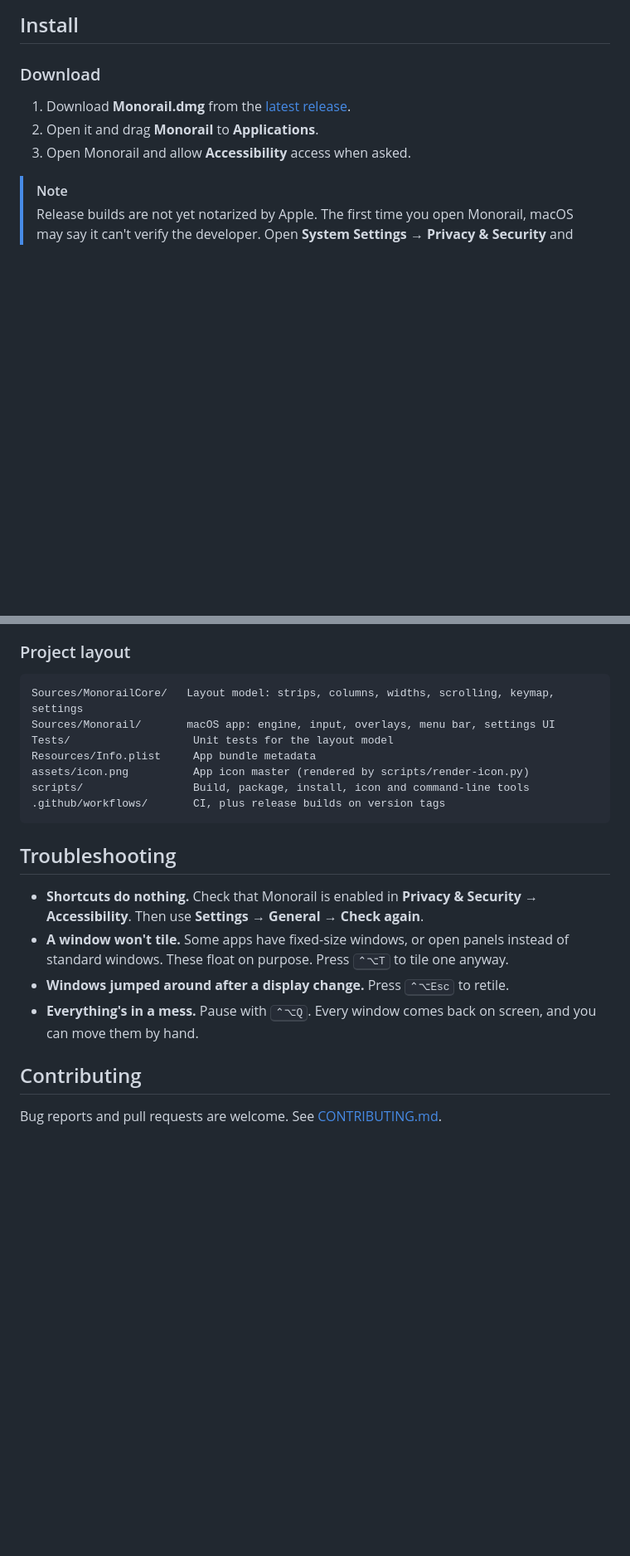
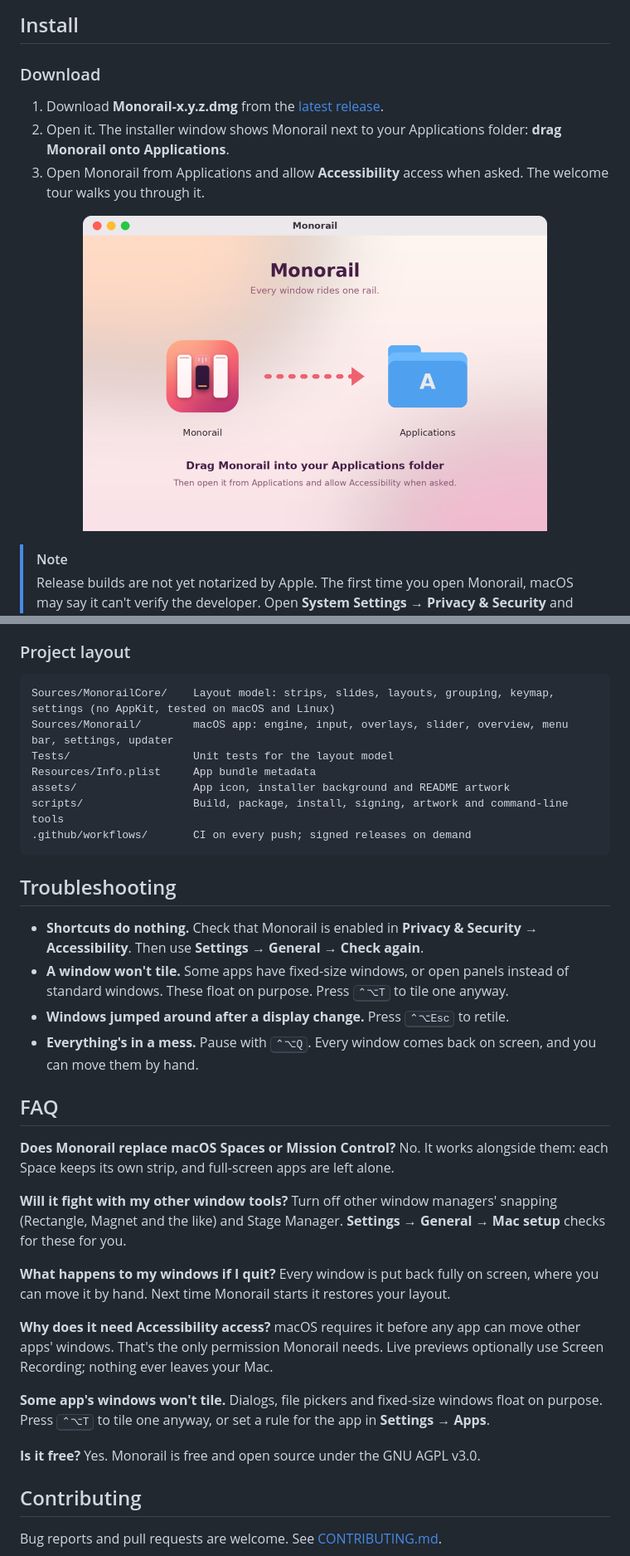
Before and after one commit to ashfordeOU/monorail, a Markdown page: README.md, 2 parts joined by grey strips. Shown at 83% size. Drawn GitHub-style; pictures changed too: assets/readme/installer.png (added); blank space fills up the shorter version.

````diff
--- a/README.md
+++ b/README.md
@@ -52,9 +119,11 @@ glides just far enough to bring the window into view.
 
 ### Download
 
-1. Download **Monorail.dmg** from the [latest release](https://github.com/ashfordeOU/monorail/releases/latest).
-2. Open it and drag **Monorail** to **Applications**.
-3. Open Monorail and allow **Accessibility** access when asked.
+1. Download **Monorail-x.y.z.dmg** from the [latest release](https://github.com/ashfordeOU/monorail/releases/latest).
+2. Open it. The installer window shows Monorail next to your Applications folder: **drag Monorail onto Applications**.
+3. Open Monorail from Applications and allow **Accessibility** access when asked. The welcome tour walks you through it.
+
+<p align="center"><img src="assets/readme/installer.png" alt="The Monorail installer: drag Monorail into Applications" width="560"></p>
 
 > [!NOTE]
 > Release builds are not yet notarized by Apple. The first time you open Monorail,
@@ -383,13 +452,13 @@ and on in **Privacy & Security → Accessibility**.
 ### Project layout
 
 ```
-Sources/MonorailCore/   Layout model: strips, columns, widths, scrolling, keymap, settings
-Sources/Monorail/       macOS app: engine, input, overlays, menu bar, settings UI
+Sources/MonorailCore/    Layout model: strips, slides, layouts, grouping, keymap, settings (no AppKit, tested on macOS and Linux)
+Sources/Monorail/        macOS app: engine, input, overlays, slider, overview, menu bar, settings, updater
 Tests/                   Unit tests for the layout model
 Resources/Info.plist     App bundle metadata
-assets/icon.png          App icon master (rendered by scripts/render-icon.py)
-scripts/                 Build, package, install, icon and command-line tools
-.github/workflows/       CI, plus release builds on version tags
+assets/                  App icon, installer background and README artwork
+scripts/                 Build, package, install, signing, artwork and command-line tools
+.github/workflows/       CI on every push; signed releases on demand
 ```
 
 ## Troubleshooting
@@ -398,6 +467,26 @@ scripts/                 Build, package, install, icon and command-line tools
 - **A window won't tile.** Some apps have fixed-size windows, or open panels instead of standard windows. These float on purpose. Press <kbd>⌃⌥T</kbd> to tile one anyway.
 - **Windows jumped around after a display change.** Press <kbd>⌃⌥Esc</kbd> to retile.
 - **Everything's in a mess.** Pause with <kbd>⌃⌥Q</kbd>. Every window comes back on screen, and you can move them by hand.
+
+## FAQ
+
+**Does Monorail replace macOS Spaces or Mission Control?**
+No. It works alongside them: each Space keeps its own strip, and full-screen apps are left alone.
+
+**Will it fight with my other window tools?**
+Turn off other window managers' snapping (Rectangle, Magnet and the like) and Stage Manager. **Settings → General → Mac setup** checks for these for you.
+
+**What happens to my windows if I quit?**
+Every window is put back fully on screen, where you can move it by hand. Next time Monorail starts it restores your layout.
+
+**Why does it need Accessibility access?**
+macOS requires it before any app can move other apps' windows. That's the only permission Monorail needs. Live previews optionally use Screen Recording; nothing ever leaves your Mac.
+
+**Some app's windows won't tile.**
+Dialogs, file pickers and fixed-size windows float on purpose. Press <kbd>⌃⌥T</kbd> to tile one anyway, or set a rule for the app in **Settings → Apps**.
+
+**Is it free?**
+Yes. Monorail is free and open source under the GNU AGPL v3.0.
 
 ## Contributing
 
````
Also changed, not shown: other parts of README.md (+101 -34 lines), CHANGELOG.md (+10 -3 lines), 6 other files.
